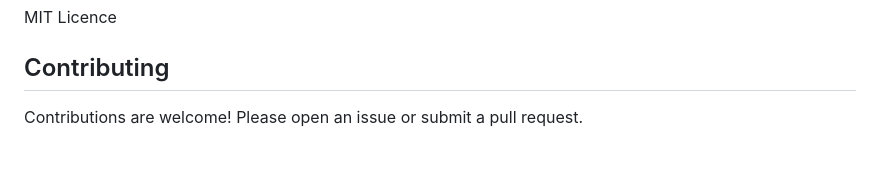
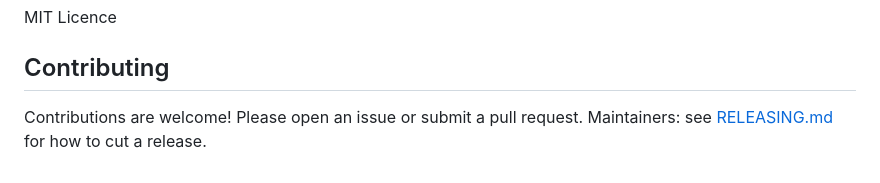
Before and after one commit to anandhakrishnanaji/claude-relay, a Markdown page: README.md, the part around the change. Rendered like a GitHub page.

Commit message:
Document the release process in RELEASING.md
Co-Authored-By: Claude Opus 5.5 <noreply@anthropic.com>

```diff
--- a/README.md
+++ b/README.md
@@ -771,4 +771,4 @@ MIT Licence
 
 ## Contributing
 
-Contributions are welcome! Please open an issue or submit a pull request.
+Contributions are welcome! Please open an issue or submit a pull request. Maintainers: see [RELEASING.md](./RELEASING.md) for how to cut a release.
```
Also changed, not shown: RELEASING.md (added, +106 -0 lines).
